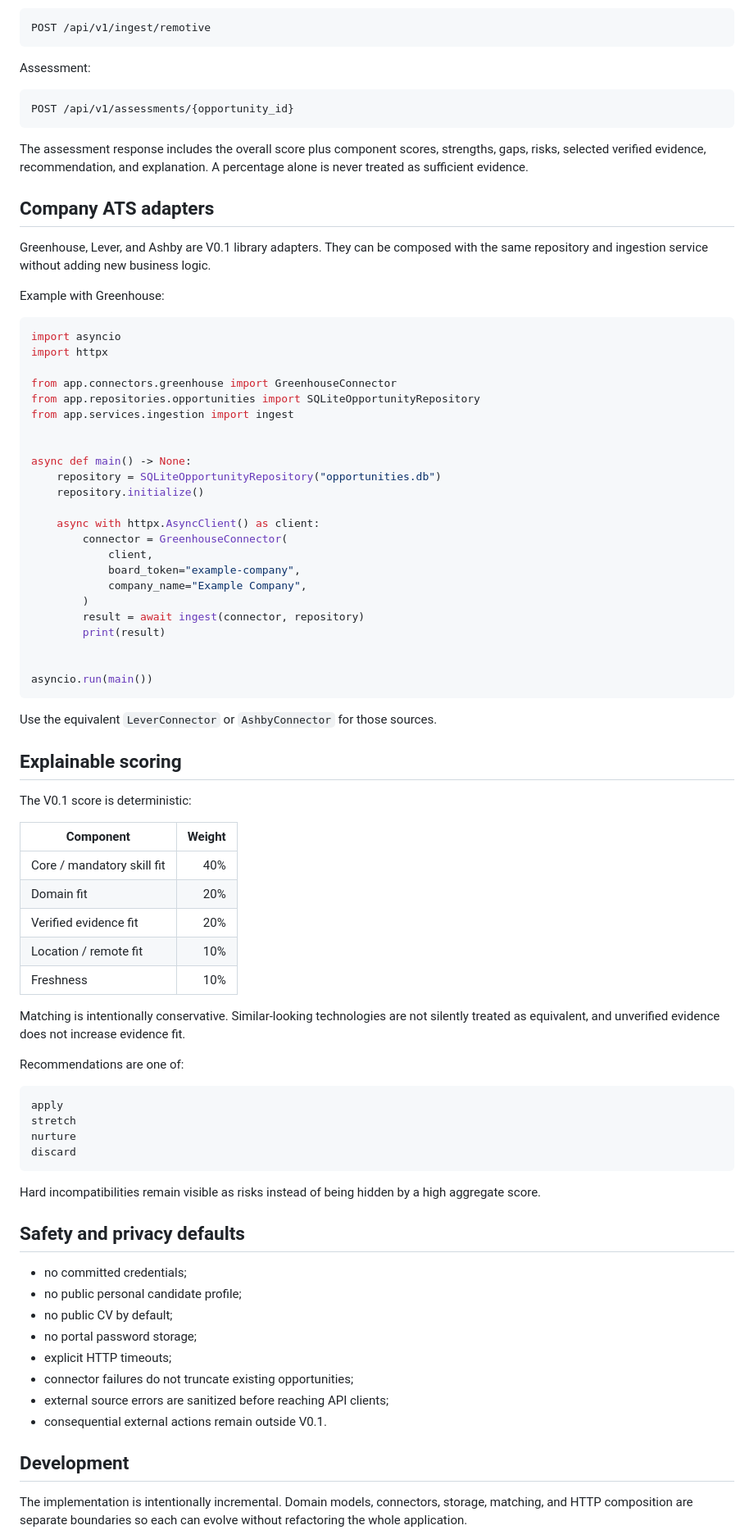
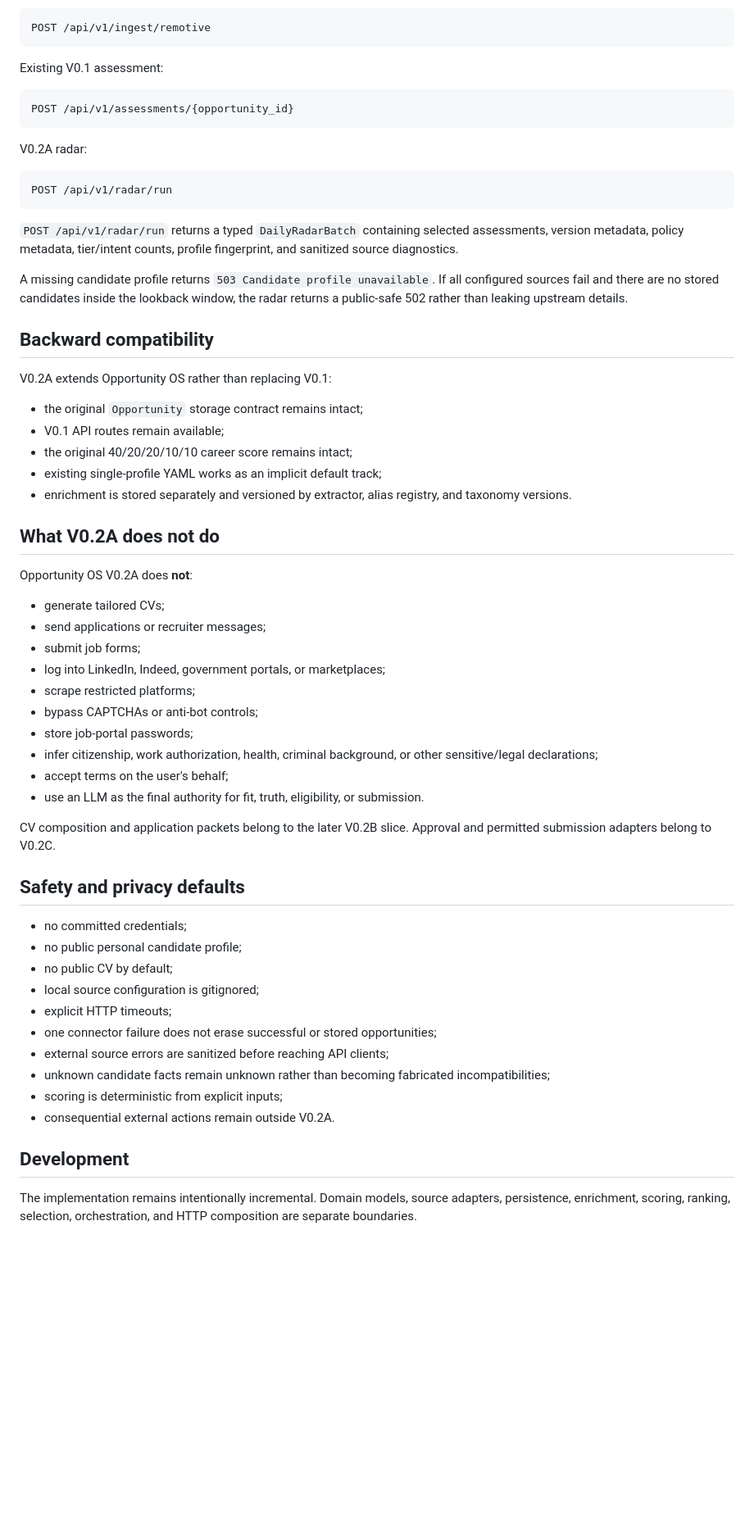
Before and after one commit to juanmanueltorres-creator/opportunity-os, a Markdown page: README.md, the part around one of its changes. Shown at 82% size. Rendered like a GitHub page; blank space fills up the shorter version.

Commit message:
docs: document multi-intent V0.2A radar

````diff
--- a/README.md
+++ b/README.md
@@ -122,85 +258,63 @@ Remotive ingestion:
 POST /api/v1/ingest/remotive
 ```
 
-Assessment:
+Existing V0.1 assessment:
 
 ```text
 POST /api/v1/assessments/{opportunity_id}
 ```
 
-The assessment response includes the overall score plus component scores, strengths, gaps, risks, selected verified evidence, recommendation, and explanation. A percentage alone is never treated as sufficient evidence.
+V0.2A radar:
 
-## Company ATS adapters
-
-Greenhouse, Lever, and Ashby are V0.1 library adapters. They can be composed with the same repository and ingestion service without adding new business logic.
-
-Example with Greenhouse:
-
-```python
-import asyncio
-import httpx
-
-from app.connectors.greenhouse import GreenhouseConnector
-from app.repositories.opportunities import SQLiteOpportunityRepository
-from app.services.ingestion import ingest
-
-
-async def main() -> None:
-    repository = SQLiteOpportunityRepository("opportunities.db")
-    repository.initialize()
-
-    async with httpx.AsyncClient() as client:
-        connector = GreenhouseConnector(
-            client,
-            board_token="example-company",
-            company_name="Example Company",
-        )
-        result = await ingest(connector, repository)
-        print(result)
-
-
-asyncio.run(main())
+```text
+POST /api/v1/radar/run
 ```
 
-Use the equivalent `LeverConnector` or `AshbyConnector` for those sources.
+`POST /api/v1/radar/run` returns a typed `DailyRadarBatch` containing selected assessments, version metadata, policy metadata, tier/intent counts, profile fingerprint, and sanitized source diagnostics.
 
-## Explainable scoring
+A missing candidate profile returns `503 Candidate profile unavailable`. If all configured sources fail and there are no stored candidates inside the lookback window, the radar returns a public-safe 502 rather than leaking upstream details.
 
-The V0.1 score is deterministic:
+## Backward compatibility
 
-| Component | Weight |
-| --- | ---: |
-| Core / mandatory skill fit | 40% |
-| Domain fit | 20% |
-| Verified evidence fit | 20% |
-| Location / remote fit | 10% |
-| Freshness | 10% |
+V0.2A extends Opportunity OS rather than replacing V0.1:
 
-Matching is intentionally conservative. Similar-looking technologies are not silently treated as equivalent, and unverified evidence does not increase evidence fit.
+- the original `Opportunity` storage contract remains intact;
+- V0.1 API routes remain available;
+- the original 40/20/20/10/10 career score remains intact;
+- existing single-profile YAML works as an implicit default track;
+- enrichment is stored separately and versioned by extractor, alias registry, and taxonomy versions.
 
-Recommendations are one of:
+## What V0.2A does not do
 
-```text
-apply
-stretch
-nurture
-discard
-```
+Opportunity OS V0.2A does **not**:
 
-Hard incompatibilities remain visible as risks instead of being hidden by a high aggregate score.
+- generate tailored CVs;
+- send applications or recruiter messages;
+- submit job forms;
+- log into LinkedIn, Indeed, government portals, or marketplaces;
+- scrape restricted platforms;
+- bypass CAPTCHAs or anti-bot controls;
+- store job-portal passwords;
+- infer citizenship, work authorization, health, criminal background, or other sensitive/legal declarations;
+- accept terms on the user's behalf;
+- use an LLM as the final authority for fit, truth, eligibility, or submission.
+
+CV composition and application packets belong to the later V0.2B slice. Approval and permitted submission adapters belong to V0.2C.
 
 ## Safety and privacy defaults
 
 - no committed credentials;
 - no public personal candidate profile;
 - no public CV by default;
-- no portal password storage;
+- local source configuration is gitignored;
 - explicit HTTP timeouts;
-- connector failures do not truncate existing opportunities;
+- one connector failure does not erase successful or stored opportunities;
 - external source errors are sanitized before reaching API clients;
-- consequential external actions remain outside V0.1.
+- unknown candidate facts remain unknown rather than becoming fabricated incompatibilities;
+- scoring is deterministic from explicit inputs;
+- consequential external actions remain outside V0.2A.
 
 ## Development
 
-The implementation is intentionally incremental. Domain models, connectors, storage, matching, and HTTP composition are separate boundaries so each can evolve without refactoring the whole application.
+The implementation remains intentionally incremental. Domain models, source adapters, persistence, enrichment, scoring, ranking, selection, orchestration, and HTTP composition are separate boundaries.
 
````
Also changed, not shown: other parts of README.md (+195 -50 lines).
